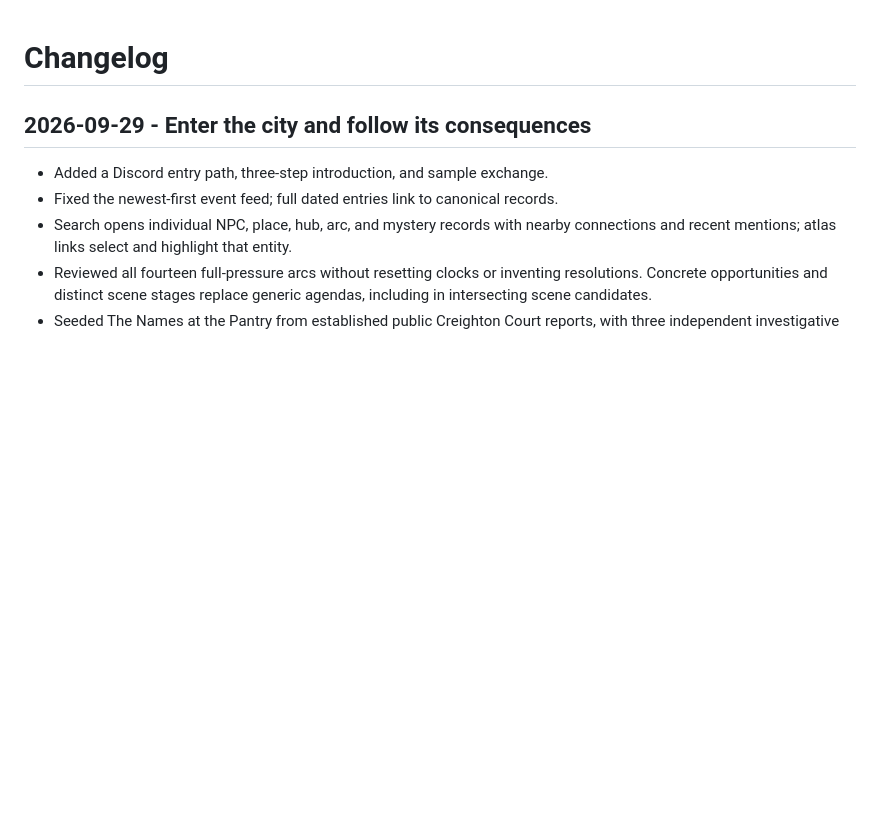
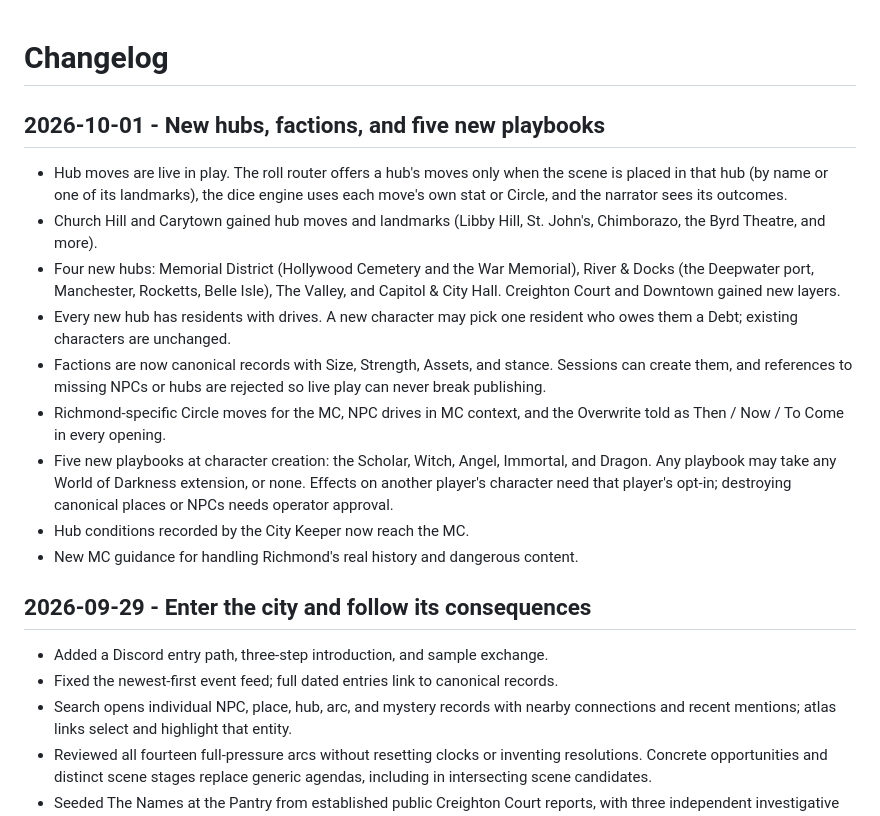
Before and after one commit to revel911/city-of-shadows, a Markdown page: CHANGELOG.md, the part around the change. Rendered like a GitHub page; blank space fills up the shorter version.

Commit message:
docs: changelog, hub list, and playbook count for the expansion
Co-Authored-By: Claude Opus 5.5 <noreply@anthropic.com>

```diff
--- a/CHANGELOG.md
+++ b/CHANGELOG.md
@@ -1,4 +1,28 @@
 # Changelog
+
+## 2026-10-01 - New hubs, factions, and five new playbooks
+
+- Hub moves are live in play. The roll router offers a hub's moves only when the
+  scene is placed in that hub (by name or one of its landmarks), the dice engine
+  uses each move's own stat or Circle, and the narrator sees its outcomes.
+- Church Hill and Carytown gained hub moves and landmarks (Libby Hill, St. John's,
+  Chimborazo, the Byrd Theatre, and more).
+- Four new hubs: Memorial District (Hollywood Cemetery and the War Memorial),
+  River & Docks (the Deepwater port, Manchester, Rocketts, Belle Isle), The Valley,
+  and Capitol & City Hall. Creighton Court and Downtown gained new layers.
+- Every new hub has residents with drives. A new character may pick one resident
+  who owes them a Debt; existing characters are unchanged.
+- Factions are now canonical records with Size, Strength, Assets, and stance.
+  Sessions can create them, and references to missing NPCs or hubs are rejected
+  so live play can never break publishing.
+- Richmond-specific Circle moves for the MC, NPC drives in MC context, and the
+  Overwrite told as Then / Now / To Come in every opening.
+- Five new playbooks at character creation: the Scholar, Witch, Angel, Immortal,
+  and Dragon. Any playbook may take any World of Darkness extension, or none.
+  Effects on another player's character need that player's opt-in; destroying
+  canonical places or NPCs needs operator approval.
+- Hub conditions recorded by the City Keeper now reach the MC.
+- New MC guidance for handling Richmond's real history and dangerous content.
 
 ## 2026-09-29 - Enter the city and follow its consequences
 
```
Also changed, not shown: README.md (+1 -1 lines), mc-reference/mc-instructions.md (+1 -1 lines).
